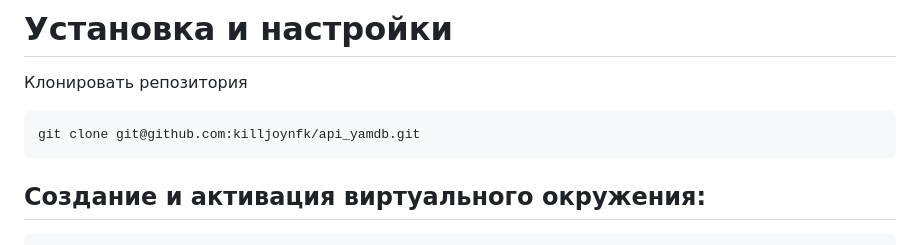
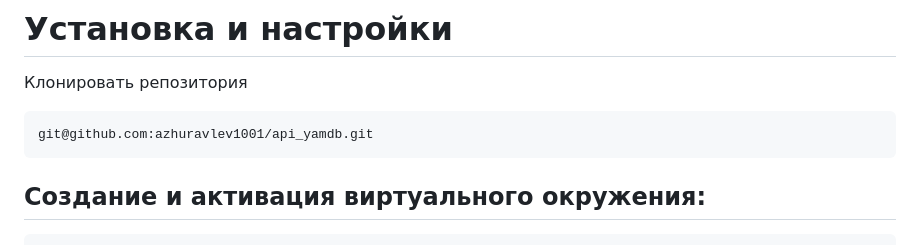
Before and after one commit to azhuravlev1001/44444, a Markdown page: README.md, the part around the change. Rendered like a GitHub page.

````diff
--- a/README.md
+++ b/README.md
@@ -29,7 +29,7 @@
 # Установка и настройки
 Клонировать репозитория
 ```
-git clone git@github.com:killjoynfk/api_yamdb.git
+git@github.com:azhuravlev1001/api_yamdb.git
 ```
 
 ## Cоздание и активация виртуального окружения:
````
